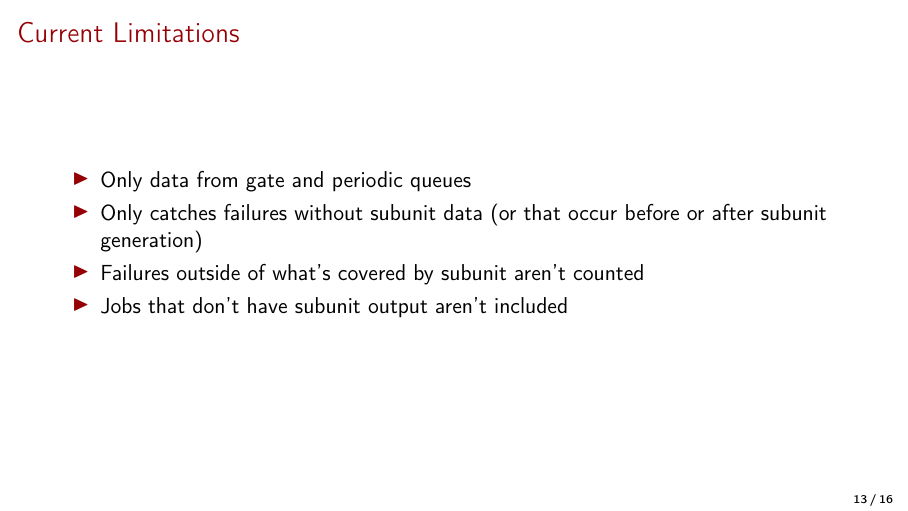
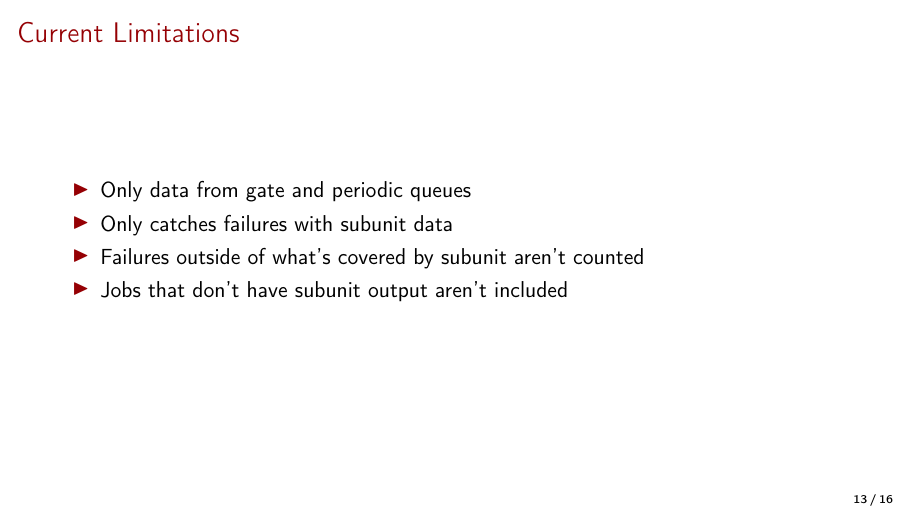
Before and after one commit to mtreinish/openstack-health-presentation, LaTeX slides (openstack_health.tex): page 14 of 17. Compiled offline with pdfLaTeX.

Commit message:
Fix typos in current issues slide

```diff
--- a/openstack_health.tex
+++ b/openstack_health.tex
@@ -213,7 +213,7 @@
     \frametitle{Current Limitations}
     \begin{itemize}
         \item Only data from gate and periodic queues
-        \item Only catches failures without subunit data (or that occur before or after subunit generation)
+        \item Only catches failures with subunit data
         \item Failures outside of what's covered by subunit aren't counted
         \item Jobs that don't have subunit output aren't included
     \end{itemize}
```
